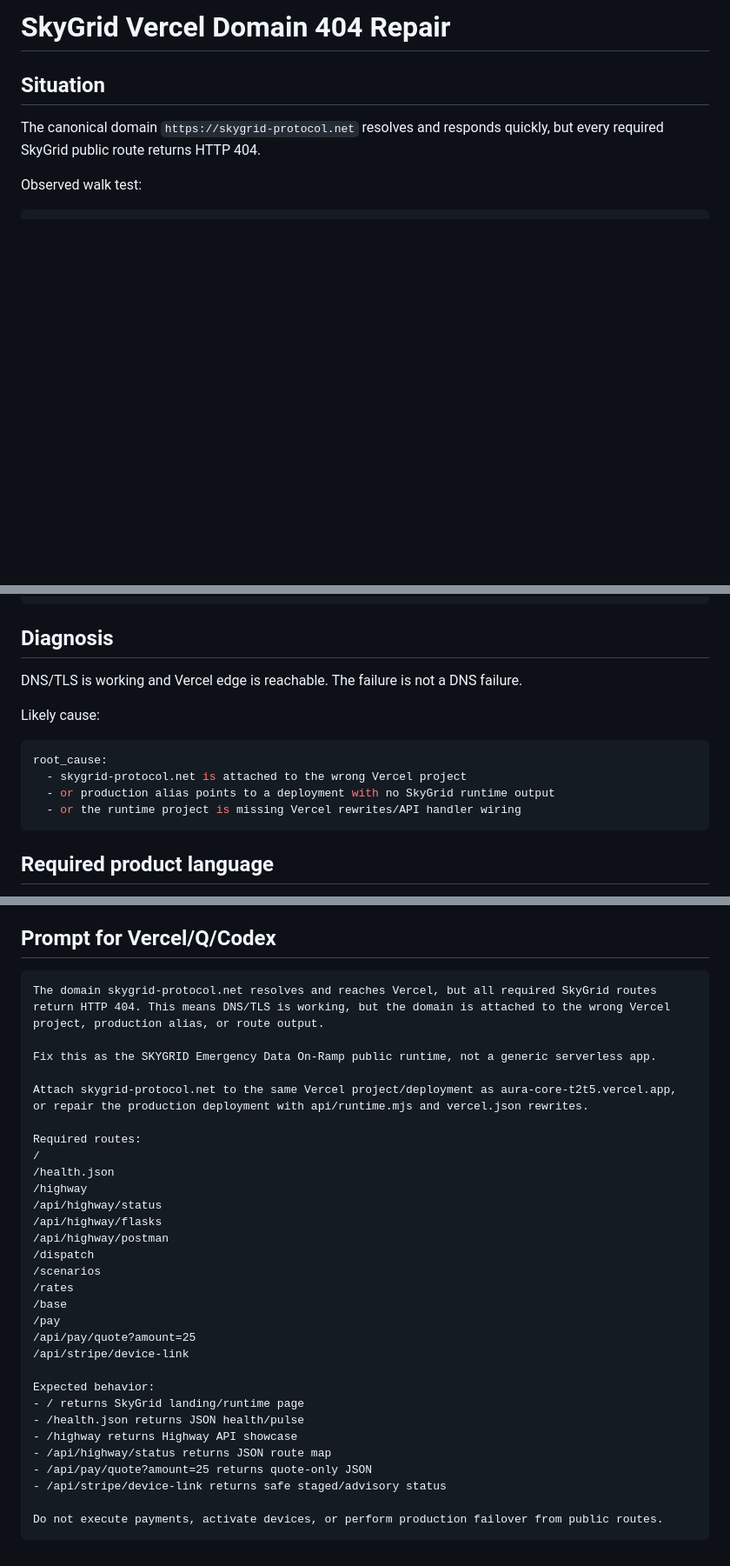
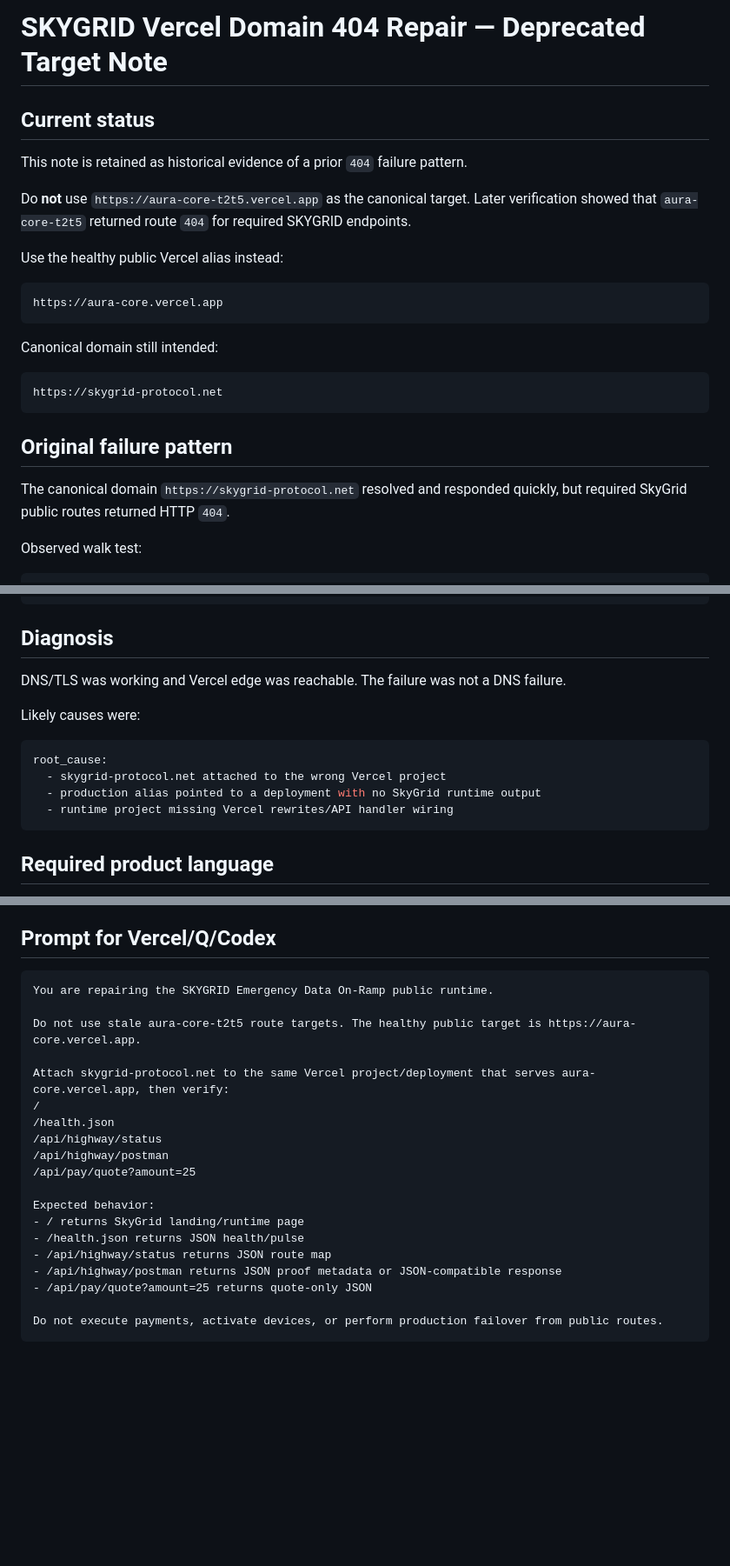
Before and after one commit to MVPuknowme/MVPuknowme, a Markdown page: vercel/skygrid-domain-404-repair.md, 3 parts joined by grey strips. Shown at 87% size. Rendered like a GitHub page; blank space fills up the shorter version.

````diff
--- a/vercel/skygrid-domain-404-repair.md
+++ b/vercel/skygrid-domain-404-repair.md
@@ -1,8 +1,26 @@
-# SkyGrid Vercel Domain 404 Repair
+# SKYGRID Vercel Domain 404 Repair — Deprecated Target Note
 
-## Situation
+## Current status
 
-The canonical domain `https://skygrid-protocol.net` resolves and responds quickly, but every required SkyGrid public route returns HTTP 404.
+This note is retained as historical evidence of a prior `404` failure pattern.
+
+Do **not** use `https://aura-core-t2t5.vercel.app` as the canonical target. Later verification showed that `aura-core-t2t5` returned route `404` for required SKYGRID endpoints.
+
+Use the healthy public Vercel alias instead:
+
+```text
+https://aura-core.vercel.app
+```
+
+Canonical domain still intended:
+
+```text
+https://skygrid-protocol.net
+```
+
+## Original failure pattern
+
+The canonical domain `https://skygrid-protocol.net` resolved and responded quickly, but required SkyGrid public routes returned HTTP `404`.
 
 Observed walk test:
 
@@ -24,15 +42,15 @@ Observed walk test:
 
 ## Diagnosis
 
-DNS/TLS is working and Vercel edge is reachable. The failure is not a DNS failure.
+DNS/TLS was working and Vercel edge was reachable. The failure was not a DNS failure.
 
-Likely cause:
+Likely causes were:
 
 ```yaml
 root_cause:
-  - skygrid-protocol.net is attached to the wrong Vercel project
-  - or production alias points to a deployment with no SkyGrid runtime output
-  - or the runtime project is missing Vercel rewrites/API handler wiring
+  - skygrid-protocol.net attached to the wrong Vercel project
+  - production alias pointed to a deployment with no SkyGrid runtime output
+  - runtime project missing Vercel rewrites/API handler wiring
 ```
 
 ## Required product language
@@ -178,34 +161,23 @@ Do not enable from public routes:
 ## Prompt for Vercel/Q/Codex
 
 ```text
-The domain skygrid-protocol.net resolves and reaches Vercel, but all required SkyGrid routes return HTTP 404. This means DNS/TLS is working, but the domain is attached to the wrong Vercel project, production alias, or route output.
+You are repairing the SKYGRID Emergency Data On-Ramp public runtime.
 
-Fix this as the SKYGRID Emergency Data On-Ramp public runtime, not a generic serverless app.
+Do not use stale aura-core-t2t5 route targets. The healthy public target is https://aura-core.vercel.app.
 
-Attach skygrid-protocol.net to the same Vercel project/deployment as aura-core-t2t5.vercel.app, or repair the production deployment with api/runtime.mjs and vercel.json rewrites.
-
-Required routes:
+Attach skygrid-protocol.net to the same Vercel project/deployment that serves aura-core.vercel.app, then verify:
 /
 /health.json
-/highway
 /api/highway/status
-/api/highway/flasks
 /api/highway/postman
-/dispatch
-/scenarios
-/rates
-/base
-/pay
 /api/pay/quote?amount=25
-/api/stripe/device-link
 
 Expected behavior:
 - / returns SkyGrid landing/runtime page
 - /health.json returns JSON health/pulse
-- /highway returns Highway API showcase
 - /api/highway/status returns JSON route map
+- /api/highway/postman returns JSON proof metadata or JSON-compatible response
 - /api/pay/quote?amount=25 returns quote-only JSON
-- /api/stripe/device-link returns safe staged/advisory status
 
 Do not execute payments, activate devices, or perform production failover from public routes.
 ```
````
Also changed, not shown: other parts of vercel/skygrid-domain-404-repair.md (+16 -51 lines).
